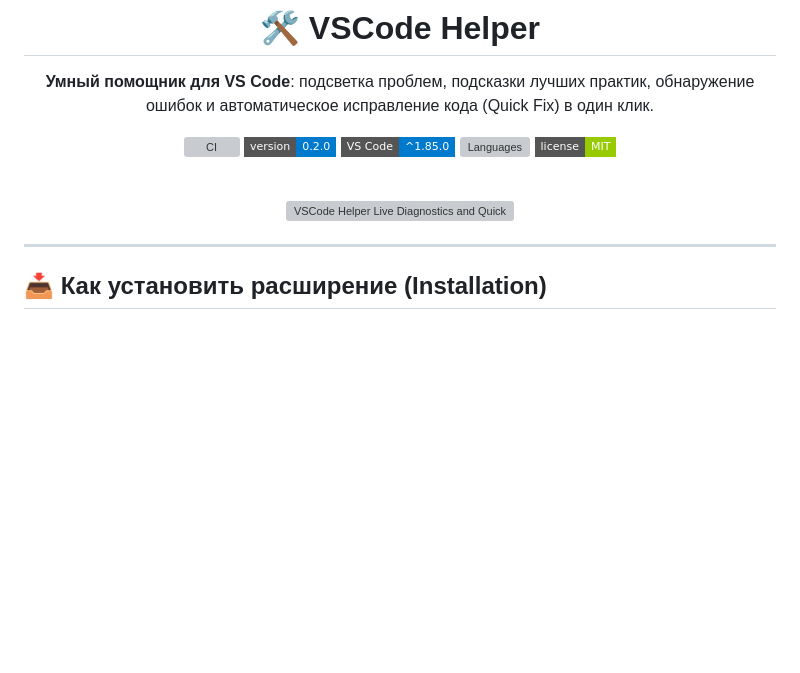
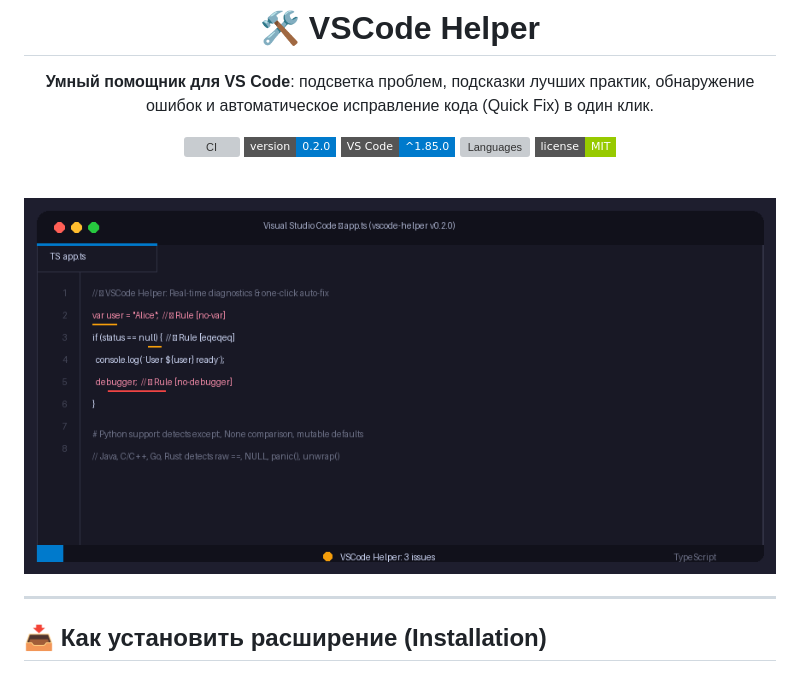
Before and after one commit to anom-developer/vscode-helper, a Markdown page: README.md, the part around the change. Drawn GitHub-style; pictures changed too: media/demo.gif (added); badges without logos; blank space fills up the shorter version; grey boxes are pictures that could not be loaded.

Commit message:
fix(readme): replace svg with animated demo gif and rebuild vsix package

```diff
--- a/README.md
+++ b/README.md
@@ -15,7 +15,7 @@
 <br/>
 
 <a href="#-возможности-features">
-  <img src="media/demo.svg" alt="VSCode Helper Live Diagnostics and QuickFix Demo" width="100%" />
+  <img src="media/demo.gif" alt="VSCode Helper Live Diagnostics and QuickFix Demo" width="100%" />
 </a>
 
 </div>
```
Also changed, not shown: media/demo.png (added), 2 other files.
